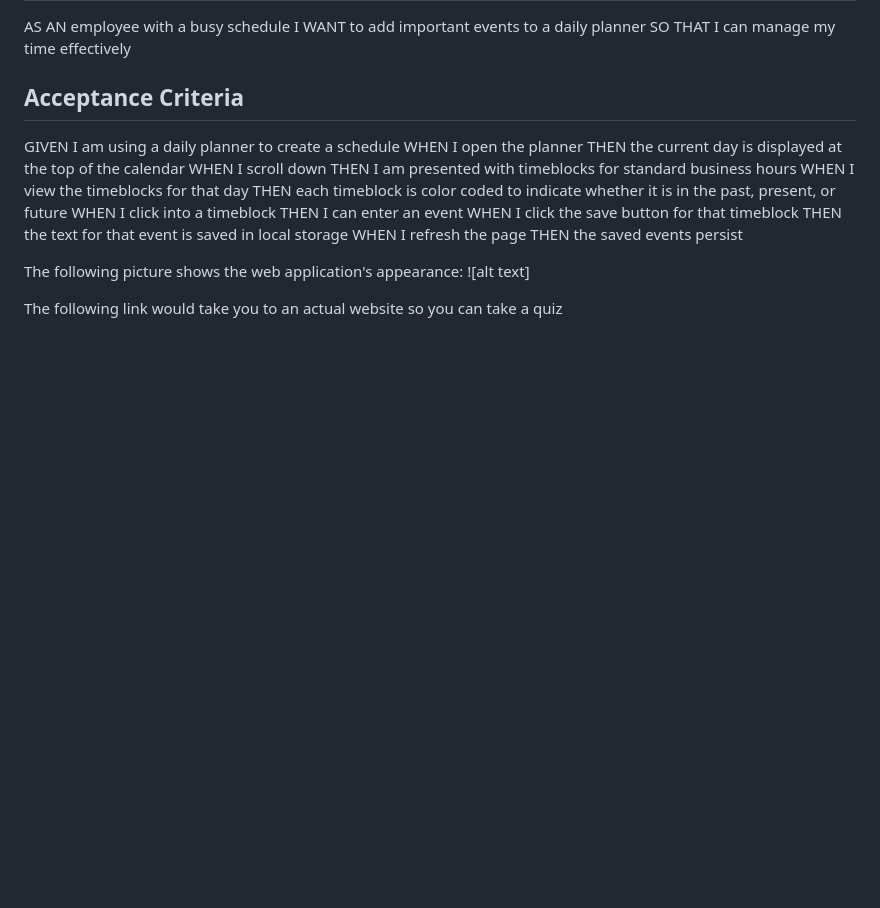
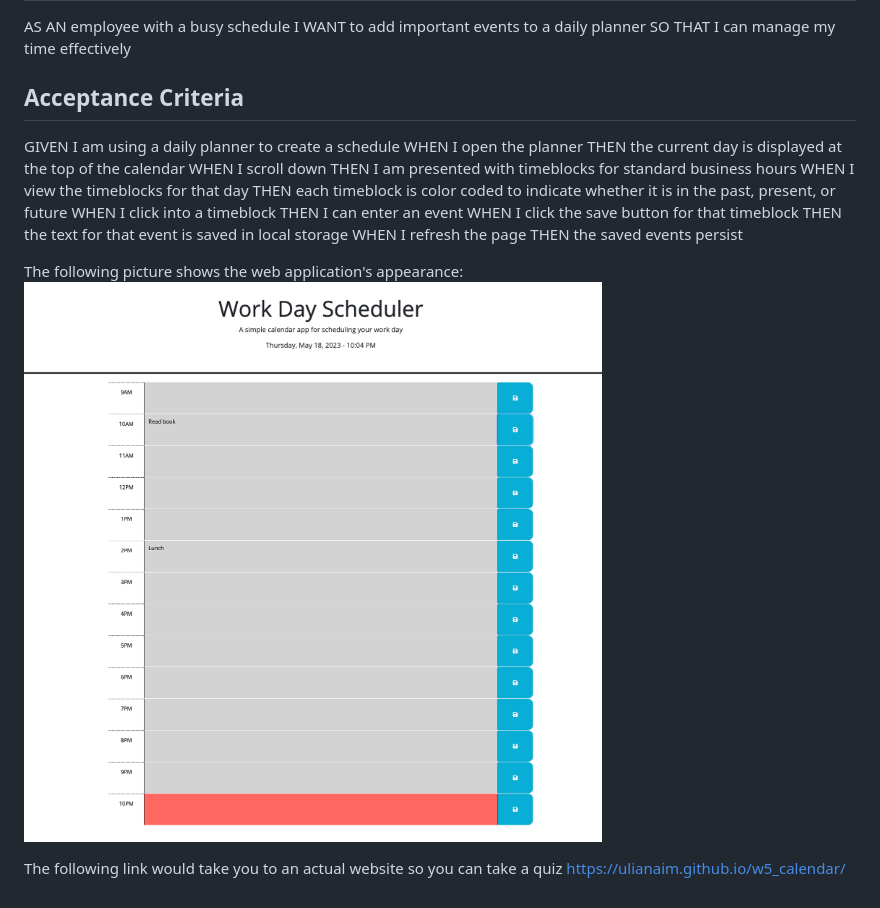
Before and after one commit to ulianaim/w5_calendar, a Markdown page: README.md, the part around the change. Rendered like a GitHub page; pictures changed too: assets/Greenshot 2023-05-18 22.10.54.png (added); blank space fills up the shorter version.

Commit message:
URL was added to the README

```diff
--- a/README.md
+++ b/README.md
@@ -22,6 +22,7 @@ WHEN I refresh the page
 THEN the saved events persist
 
 The following picture shows the web application's appearance:
-![alt text]
+![alt text](./assets/Greenshot%202023-05-18%2022.10.54.png)
 
 The following link would take you to an actual website so you can take a quiz
+https://ulianaim.github.io/w5_calendar/
```
